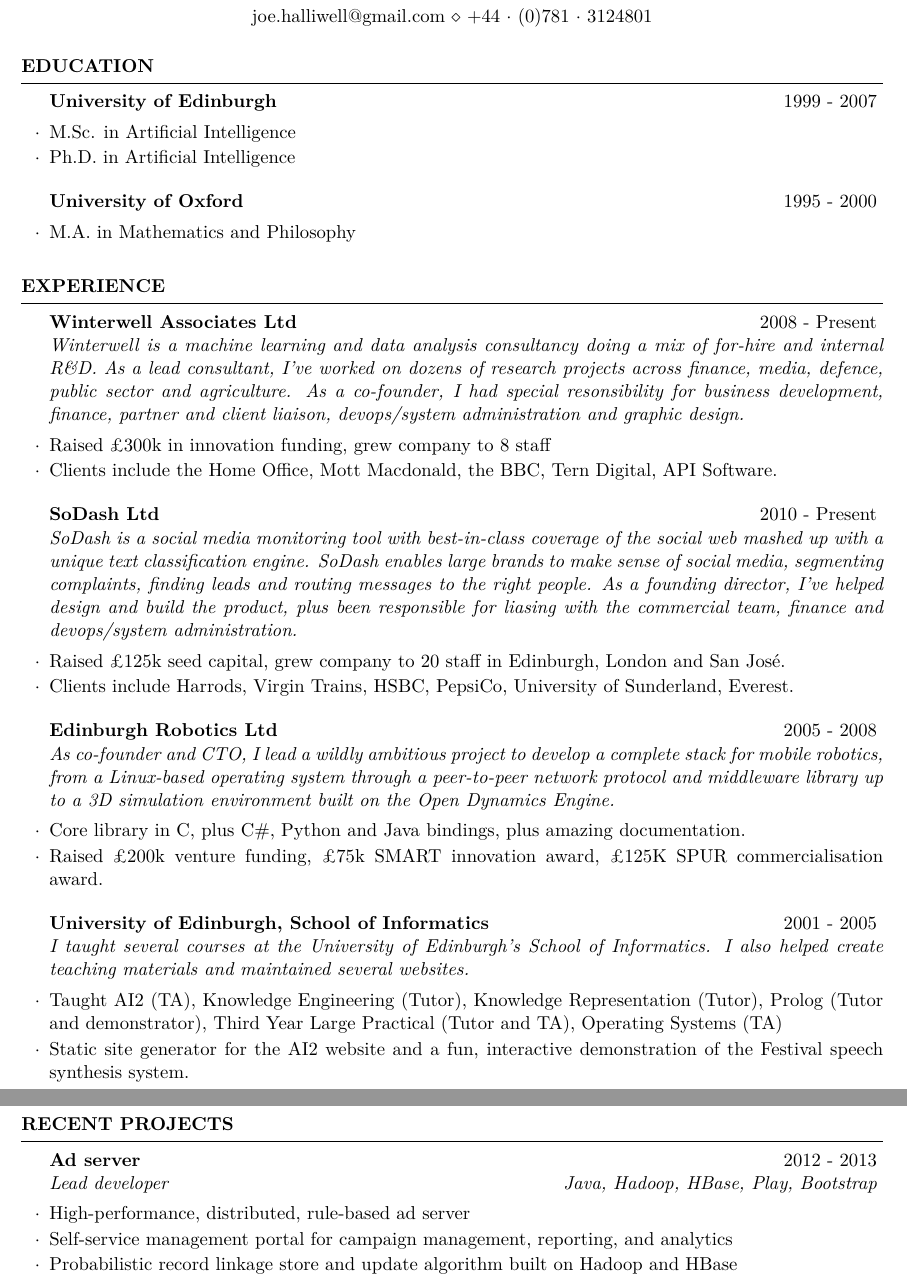
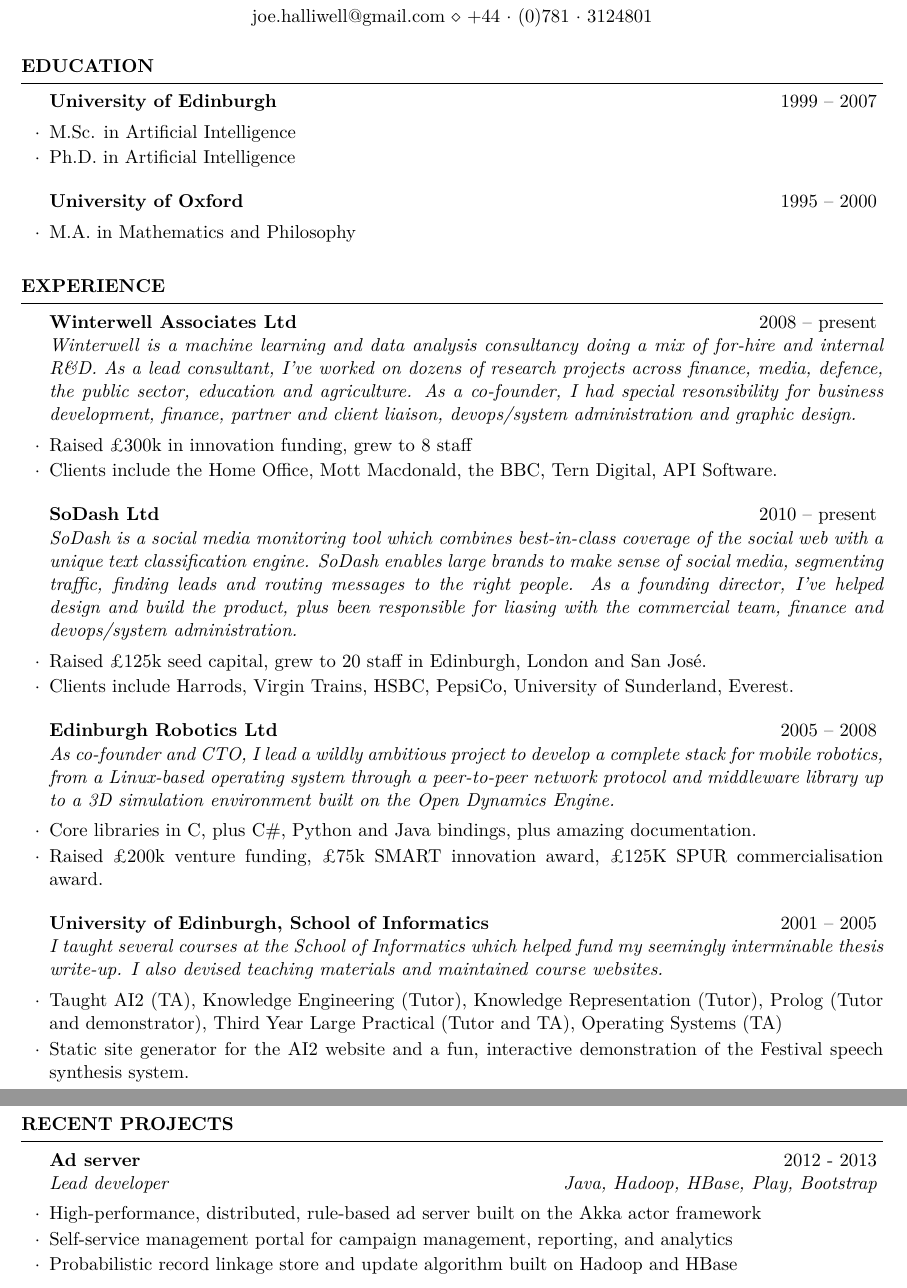
Before and after one commit to joehalliwell/cv, a LaTeX CV (cv.tex): two parts of pages 1 and 2 of 2, joined at a grey line, cut so that both start at the same text. Compiled offline with pdfLaTeX.

Commit message:
Fix hyphens, tweak wording

```diff
--- a/cv.tex
+++ b/cv.tex
@@ -43,12 +43,12 @@
 %----------------------------------------------------------------------------------------
 
 \begin{rSection}{Education}
-\begin{rSubsection}{University of Edinburgh}{1999 - 2007}{}{}
+\begin{rSubsection}{University of Edinburgh}{1999 -- 2007}{}{}
 \item M.Sc. in Artificial Intelligence
 \item Ph.D. in Artificial Intelligence
 \end{rSubsection}
 
-\begin{rSubsection}{University of Oxford}{1995 - 2000}{}{}
+\begin{rSubsection}{University of Oxford}{1995 -- 2000}{}{}
 \item M.A. in Mathematics and Philosophy
 \end{rSubsection}
 \end{rSection}
@@ -59,38 +59,39 @@
 
 \begin{rSection}{Experience}
 
-\begin{rSubsection}{Winterwell Associates Ltd}{2008 - Present}
+\begin{rSubsection}{Winterwell Associates Ltd}{2008 -- present}
 {Winterwell is a machine learning and data analysis consultancy doing a mix of for-hire and internal R\&D.
-As a lead consultant, I've worked on dozens of research projects across finance, media, defence, public sector and
-agriculture. As a co-founder, I had special resonsibility for business development, finance, partner and client liaison, devops/system administration and graphic design.}{}
-\item Raised £300k in innovation funding, grew company to 8 staff
+As a lead consultant, I've worked on dozens of research projects across finance, media, defence, the public sector, education and
+agriculture. As a co-founder, I had special resonsibility for business development, finance, partner and client liaison,
+devops/system administration and graphic design.}{}
+\item Raised £300k in innovation funding, grew to 8 staff
 \item Clients include the Home Office, Mott Macdonald, the BBC, Tern Digital, API Software.
 \end{rSubsection}
 
 %------------------------------------------------
 
-\begin{rSubsection}{SoDash Ltd}{2010 - Present}
-{SoDash is a social media monitoring tool with best-in-class coverage of the social web
-mashed up with a unique text classification engine. SoDash enables large brands to make sense of
-social media, segmenting complaints, finding leads and routing messages to the right people.
+\begin{rSubsection}{SoDash Ltd}{2010 -- present}
+{SoDash is a social media monitoring tool which combines best-in-class coverage of the social web
+with a unique text classification engine. SoDash enables large brands to make sense of
+social media, segmenting traffic, finding leads and routing messages to the right people.
 As a founding director, I've helped design and build the product, plus been responsible for liasing with the commercial team,
 finance and devops/system administration.}{}
-\item Raised £125k seed capital, grew company to 20 staff in Edinburgh, London and San José.
+\item Raised £125k seed capital, grew to 20 staff in Edinburgh, London and San José.
 \item Clients include Harrods, Virgin Trains, HSBC, PepsiCo, University of Sunderland, Everest.
 \end{rSubsection}
 
 %------------------------------------------------
 
-\begin{rSubsection}{Edinburgh Robotics Ltd}{2005 - 2008}
+\begin{rSubsection}{Edinburgh Robotics Ltd}{2005 -- 2008}
 {As co-founder and CTO, I lead a wildly ambitious project to develop a complete stack for mobile robotics,
 from a Linux-based operating system through a peer-to-peer network protocol and middleware library up to a 3D
 simulation environment built on the Open Dynamics Engine.}{}
-\item Core library in C, plus C\#, Python and Java bindings, plus amazing documentation.
+\item Core libraries in C, plus C\#, Python and Java bindings, plus amazing documentation.
 \item Raised £200k venture funding, £75k SMART innovation award, £125K SPUR commercialisation award.
 \end{rSubsection}
 
-\begin{rSubsection}{University of Edinburgh, School of Informatics}{2001 - 2005}
-{I taught several courses at the University of Edinburgh's School of Informatics. I also helped create teaching materials and maintained several websites.}{}
+\begin{rSubsection}{University of Edinburgh, School of Informatics}{2001 -- 2005}
+{I taught several courses at the School of Informatics which helped fund my seemingly interminable thesis write-up. I also devised teaching materials and maintained course websites.}{}
 \item Taught AI2 (TA), Knowledge Engineering (Tutor), Knowledge Representation (Tutor), Prolog (Tutor and demonstrator), Third Year Large Practical (Tutor and TA), Operating Systems (TA)
 \item Static site generator for the AI2 website and a fun, interactive demonstration of the Festival speech synthesis system.
 \end{rSubsection}
@@ -105,7 +106,7 @@ simulation environment built on the Open Dynamics Engine.}{}
 
 \begin{rSection}{Recent Projects}
 \begin{rSubsection}{Ad server}{2012 - 2013}{Lead developer}{Java, Hadoop, HBase, Play, Bootstrap}
-\item High-performance, distributed, rule-based ad server
+\item High-performance, distributed, rule-based ad server built on the Akka actor framework
 \item Self-service management portal for campaign management, reporting, and analytics
 \item Probabilistic record linkage store and update algorithm built on Hadoop and HBase
 \end{rSubsection}
```
Also changed, not shown: cv.tex (4 more changed lines).
